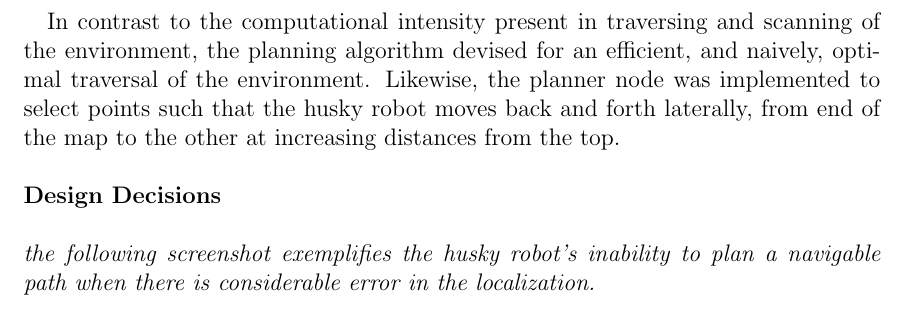
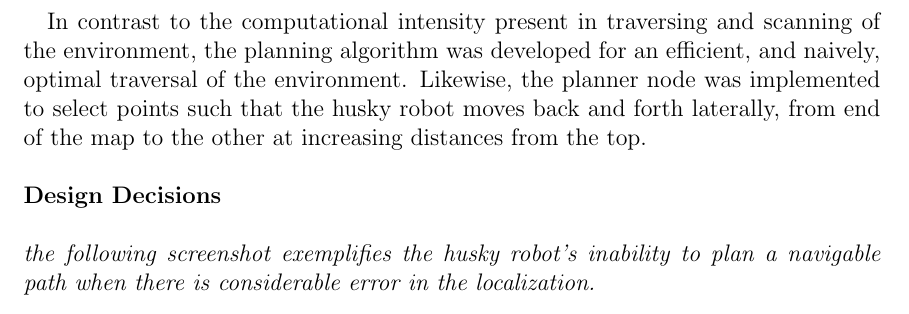
Before and after one commit to Aleksandr-Brodskiy/final, a LaTeX document (documentation/finalProjectDocumentation.tex): part of page 3 of 5, cut so that both start at the same text. Compiled offline with pdfLaTeX.

Commit message:
Add files via upload

```diff
--- a/documentation/finalProjectDocumentation.tex
+++ b/documentation/finalProjectDocumentation.tex
@@ -46,7 +46,7 @@
   The height, width, and resolution are defined as follows:
   \begin{center} \textsc{unsigned int} \textsc{height} \\ \textsc{unsigned int} \textsc{width} \\ \textsc{float} \textsc{resolution} \end{center}
   \paragraph{}With these objects and data structures, the launch file created for the execution of the three nodes provided the husky robot with the ability to concurrently plan a path while scanning for treasures and traversing the environment. The latter two operations in tandem are the most computationally intensive programs of this endeavor.
-  \paragraph{}In contrast to the computational intensity present in traversing and scanning of the environment, the planning algorithm devised for an efficient, and naively, optimal traversal of the environment. Likewise, the planner node was implemented to select points such that the husky robot moves back and forth  laterally, from end of the map to the other at increasing distances from the top.
+  \paragraph{}In contrast to the computational intensity present in traversing and scanning of the environment, the planning algorithm was developed for an efficient, and naively, optimal traversal of the environment. Likewise, the planner node was implemented to select points such that the husky robot moves back and forth  laterally, from end of the map to the other at increasing distances from the top.
   \\\\
 }
 {\setlength{\parindent}{0cm}
```
Also changed, not shown: documentation/finalProjectDocumentation.pdf.
